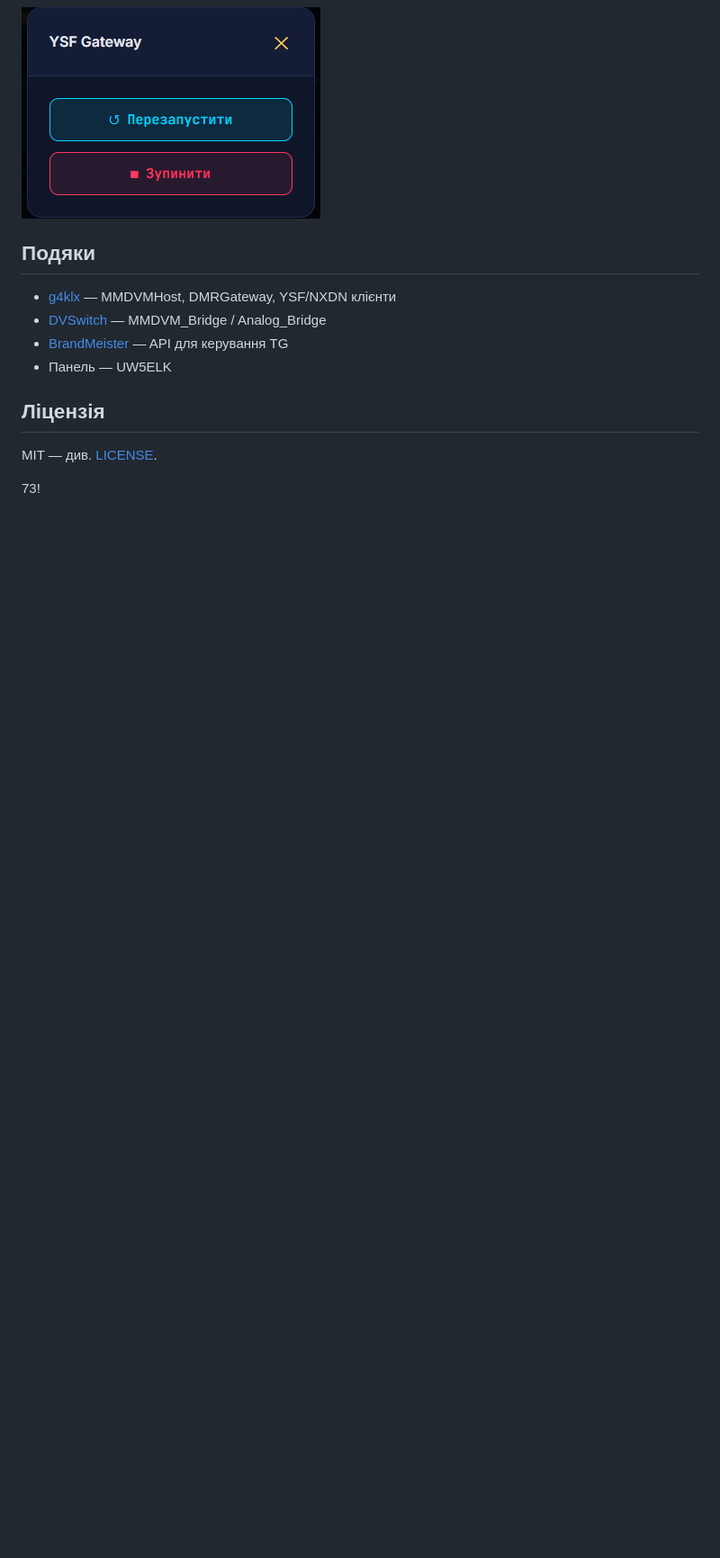
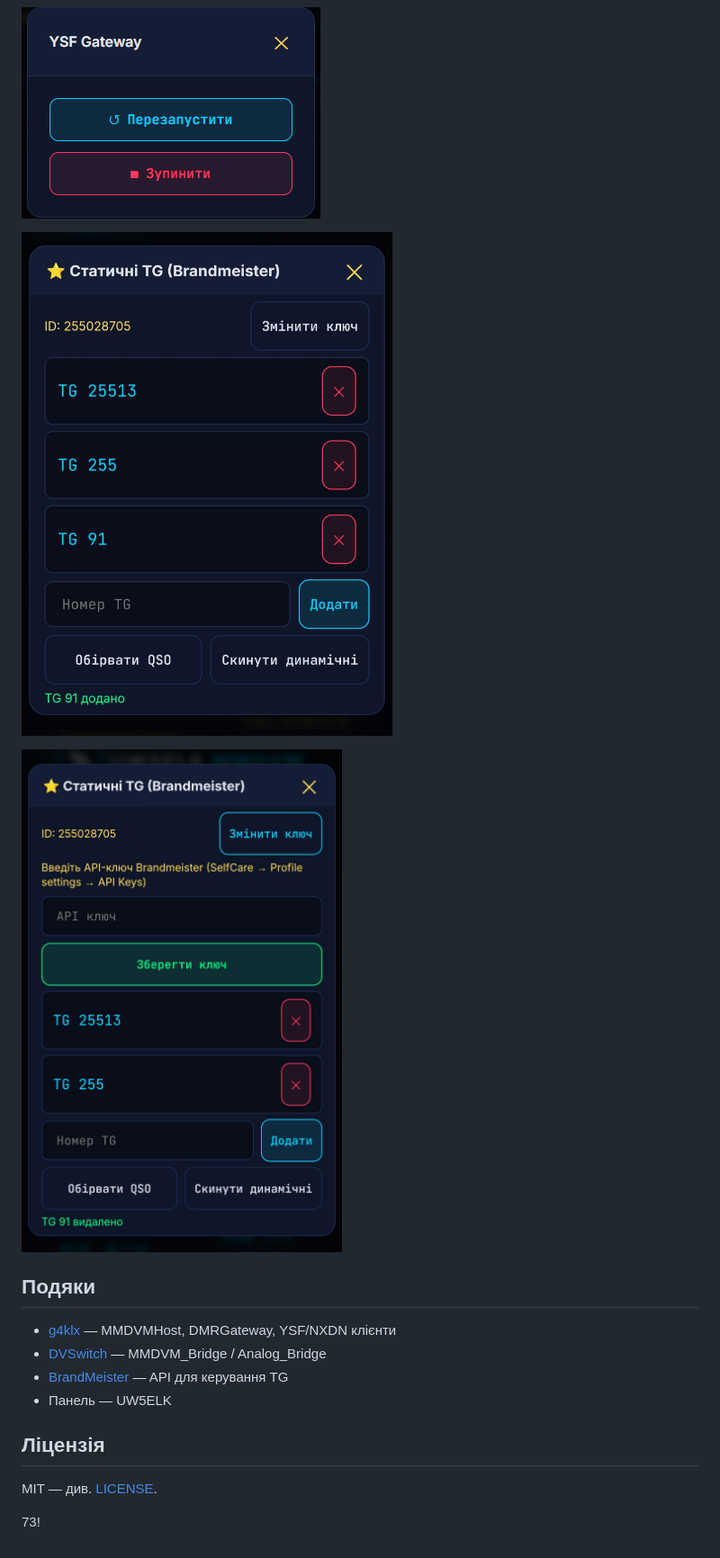
Before and after one commit to uw5elk/mmdvm-dashboard-elk, a Markdown page: README.md, the part around the change. Shown at 90% size. Drawn GitHub-style; blank space fills up the shorter version.

Commit message:
README: додано нові скріншоти

```diff
--- a/README.md
+++ b/README.md
@@ -237,6 +237,10 @@ docs/screenshots/               Скріншоти дашборду
 
 ![Скріншот 11](docs/screenshots/11.png)
 
+![Керування статичними TG](docs/screenshots/12.png)
+
+![Керування статичними TG — введення ключа](docs/screenshots/13.png)
+
 ## Подяки
 
 - [g4klx](https://github.com/g4klx) — MMDVMHost, DMRGateway, YSF/NXDN клієнти
```
